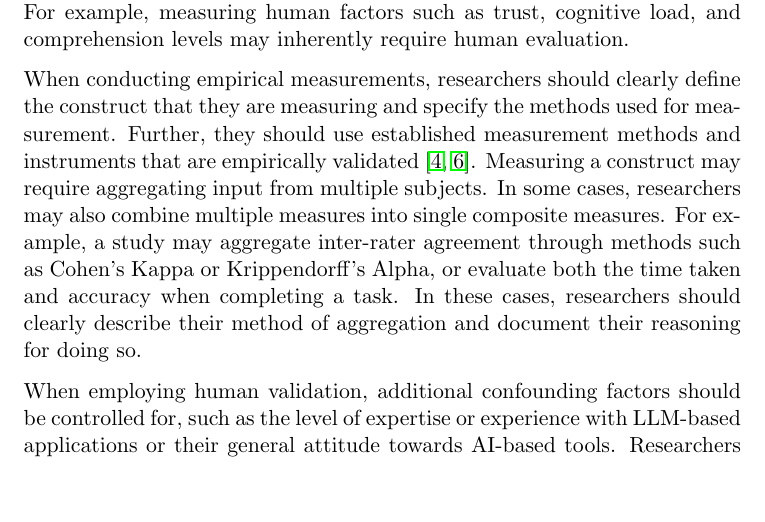
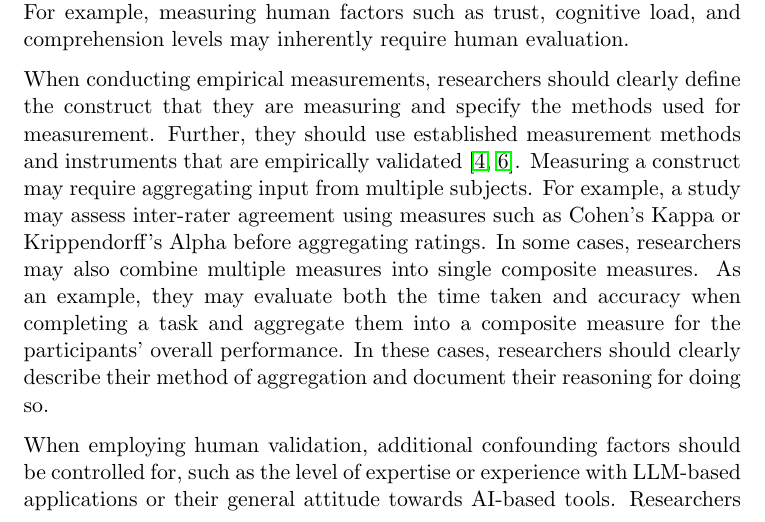
Before and after one commit to se-uhd/llm-guidelines-website, a LaTeX document (guidelines/_sources/06_use-human-validation.tex): part of page 1 of 4 before the commit and part of page 1 of 5 after it, cut so that both start at the same text, the shorter picture padded with empty space. Compiled offline with pdfLaTeX.

Commit message:
Correct terminology and phrasing for inter-rater reliability

```diff
--- a/guidelines/_sources/06_use-human-validation.tex
+++ b/guidelines/_sources/06_use-human-validation.tex
@@ -39,8 +39,9 @@ For example, measuring human factors such as trust, cognitive load, and comprehe
 When conducting empirical measurements, researchers should clearly define the construct that they are measuring and specify the methods used for measurement.
 Further, they should use established measurement methods and instruments that are empirically validated~\cite{DBLP:journals/fcomp/HoffmanMKL23, DBLP:conf/chi/PerrigSB23}.
 Measuring a construct may require aggregating input from multiple subjects.
+For example, a study may assess inter-rater agreement using measures such as Cohen's Kappa or Krippendorff’s Alpha before aggregating ratings.
 In some cases, researchers may also combine multiple measures into single composite measures.
-For example, a study may aggregate inter-rater agreement through methods such as Cohen's Kappa or Krippendorff’s Alpha, or evaluate both the time taken and accuracy when completing a task.
+As an example, they may evaluate both the time taken and accuracy when completing a task and aggregate them into a composite measure for the participants' overall performance.
 In these cases, researchers should clearly describe their method of aggregation and document their reasoning for doing so.
 
 When employing human validation, additional confounding factors should be controlled for, such as the level of expertise or experience with LLM-based applications or their general attitude towards AI-based tools.
```
Also changed, not shown: guidelines/_sources/06_use-human-validation.tex (2 more changed lines).
